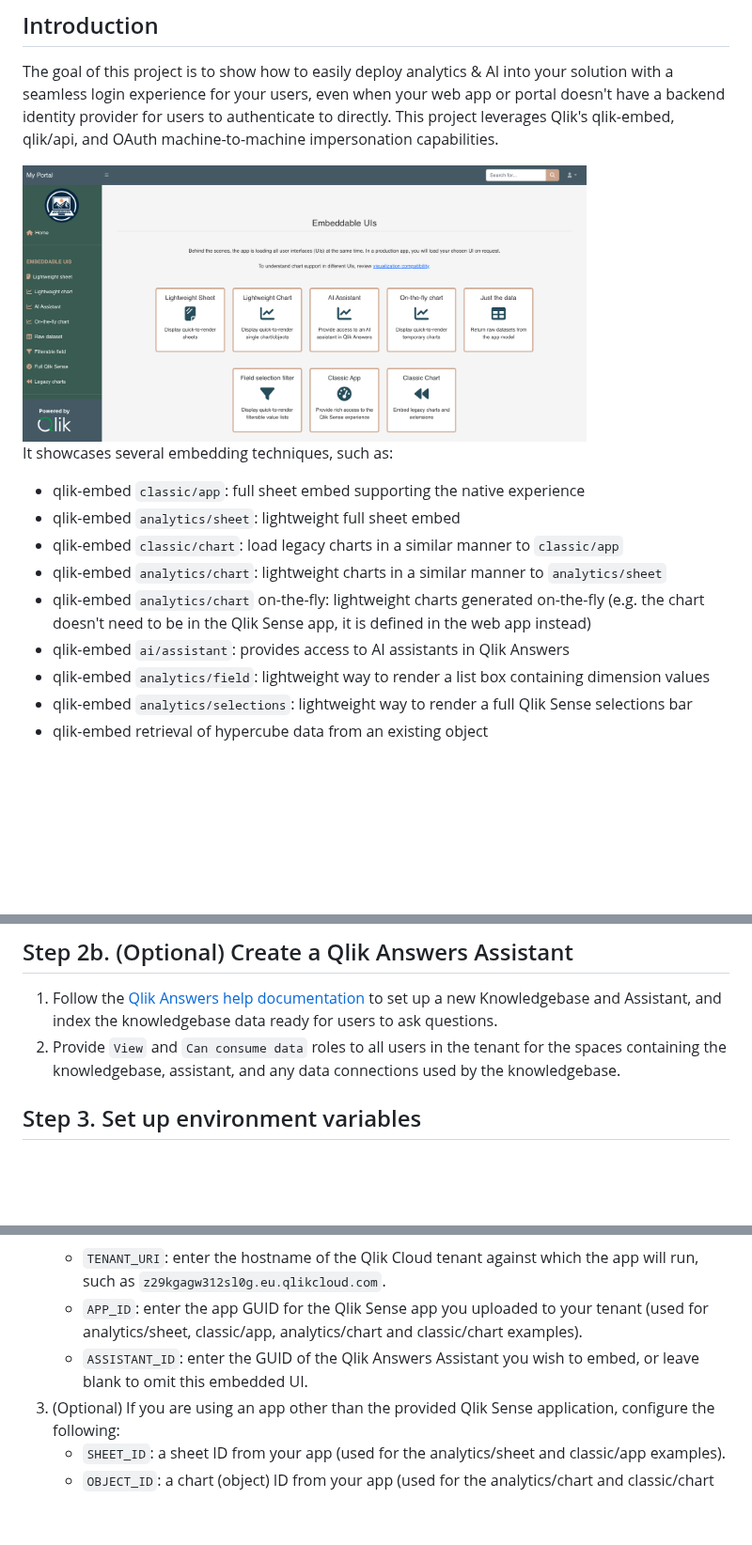
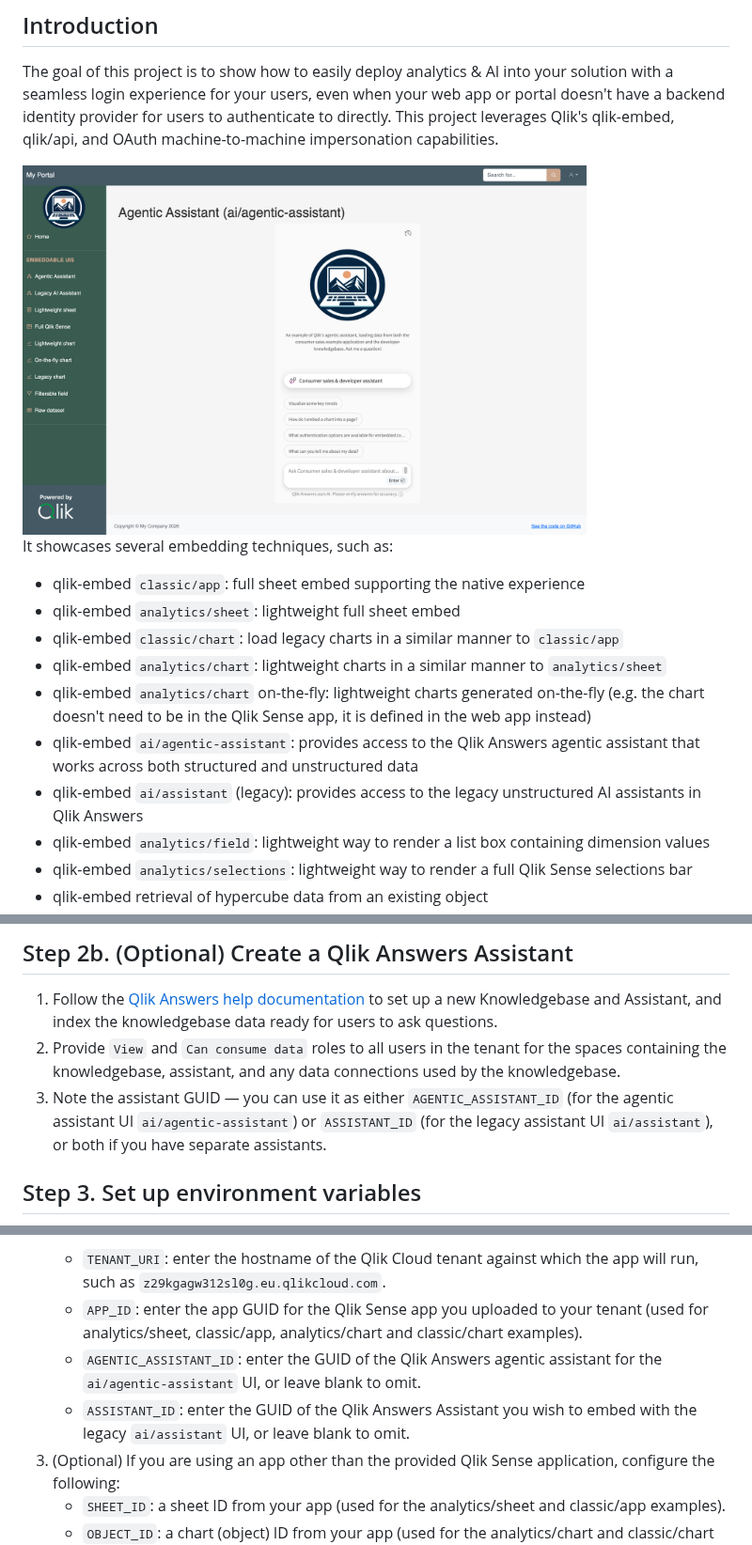
Before and after one commit to qlik-oss/qlik-cloud-embed-oauth-impersonation, a Markdown page: README.md, 3 parts joined by grey strips. Shown at 94% size. GitHub-like rendering; pictures changed too: docs/app-screenshot.png (added), src/img/screenshot.png (deleted); blank space fills up the shorter version.

```diff
--- a/README.md
+++ b/README.md
@@ -18,7 +18,7 @@ The goal of this project is to show how to easily deploy analytics & AI into you
 experience for your users, even when your web app or portal doesn't have a backend identity provider for users to authenticate to directly. This project leverages Qlik's qlik-embed, qlik/api, and OAuth machine-to-machine impersonation
 capabilities.
 
-<img src="src/img/screenshot.png" width="600" alt="Screenshot of resulting embedded app"/>
+<img src="docs/app-screenshot.png" width="600" alt="Screenshot of resulting embedded app"/>
 
 It showcases several embedding techniques, such as:
 
@@ -27,7 +27,8 @@ It showcases several embedding techniques, such as:
 - qlik-embed `classic/chart`: load legacy charts in a similar manner to `classic/app`
 - qlik-embed `analytics/chart`: lightweight charts in a similar manner to `analytics/sheet`
 - qlik-embed `analytics/chart` on-the-fly: lightweight charts generated on-the-fly (e.g. the chart doesn't need to be in the Qlik Sense app, it is defined in the web app instead)
-- qlik-embed `ai/assistant`: provides access to AI assistants in Qlik Answers
+- qlik-embed `ai/agentic-assistant`: provides access to the Qlik Answers agentic assistant that works across both structured and unstructured data
+- qlik-embed `ai/assistant` (legacy): provides access to the legacy unstructured AI assistants in Qlik Answers
 - qlik-embed `analytics/field`: lightweight way to render a list box containing dimension values
 - qlik-embed `analytics/selections`: lightweight way to render a full Qlik Sense selections bar
 - qlik-embed retrieval of hypercube data from an existing object
@@ -78,6 +79,9 @@ Alternatively, you can download and extract the project files.
 2. Provide `View` and `Can consume data` roles to all users in the tenant for the
    spaces containing the knowledgebase, assistant, and any data connections used
    by the knowledgebase.
+3. Note the assistant GUID — you can use it as either `AGENTIC_ASSISTANT_ID` (for
+   the agentic assistant UI `ai/agentic-assistant`) or `ASSISTANT_ID` (for the
+   legacy assistant UI `ai/assistant`), or both if you have separate assistants.
 
 ## Step 3. Set up environment variables
 
@@ -89,7 +93,8 @@ Alternatively, you can download and extract the project files.
     - `TENANT_URI`: enter the hostname of the Qlik Cloud tenant against which the app will run, such as
     `z29kgagw312sl0g.eu.qlikcloud.com`.
     - `APP_ID`: enter the app GUID for the Qlik Sense app you uploaded to your tenant (used for analytics/sheet, classic/app, analytics/chart and classic/chart examples).
-    - `ASSISTANT_ID`: enter the GUID of the Qlik Answers Assistant you wish to embed, or leave blank to omit this embedded UI.
+    - `AGENTIC_ASSISTANT_ID`: enter the GUID of the Qlik Answers agentic assistant for the `ai/agentic-assistant` UI, or leave blank to omit.
+    - `ASSISTANT_ID`: enter the GUID of the Qlik Answers Assistant you wish to embed with the legacy `ai/assistant` UI, or leave blank to omit.
 3. (Optional) If you are using an app other than the provided Qlik Sense application,
    configure the following:
     - `SHEET_ID`: a sheet ID from your app (used for the analytics/sheet and classic/app examples).
```
Also changed, not shown: src/img/company-logo.png (added), 9 other files.
